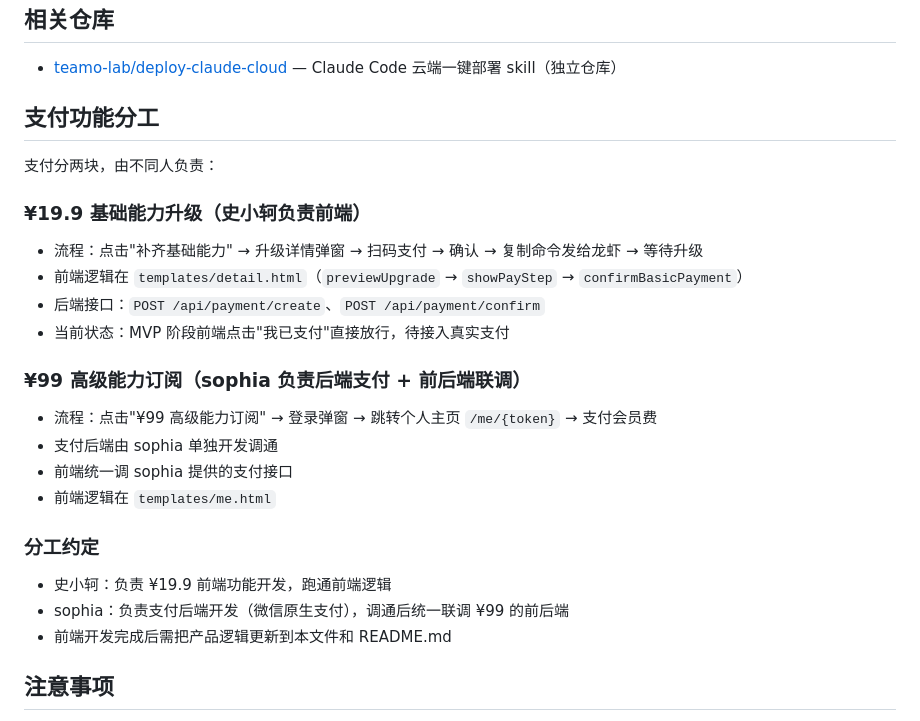
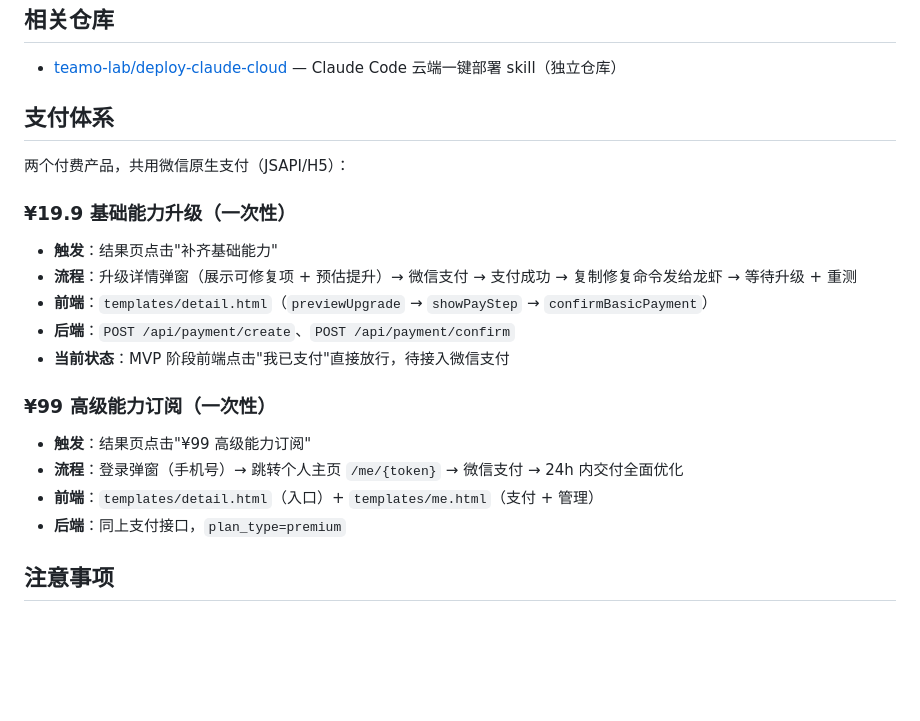
Before and after one commit to teamo-lab/clawschool, a Markdown page: CLAUDE.md, the part around the change. GitHub-like rendering; blank space fills up the shorter version.

Commit message:
docs: 支付体系产品定义（去掉分工，只留产品逻辑）
Co-Authored-By: Claude Opus 4.6 <noreply@anthropic.com>

```diff
--- a/CLAUDE.md
+++ b/CLAUDE.md
@@ -47,26 +47,22 @@
 
 - [teamo-lab/deploy-claude-cloud](https://github.com/teamo-lab/deploy-claude-cloud) — Claude Code 云端一键部署 skill（独立仓库）
 
-## 支付功能分工
+## 支付体系
 
-支付分两块，由不同人负责：
+两个付费产品，共用微信原生支付（JSAPI/H5）：
 
-### ¥19.9 基础能力升级（史小轲负责前端）
-- 流程：点击"补齐基础能力" → 升级详情弹窗 → 扫码支付 → 确认 → 复制命令发给龙虾 → 等待升级
-- 前端逻辑在 `templates/detail.html`（`previewUpgrade` → `showPayStep` → `confirmBasicPayment`）
-- 后端接口：`POST /api/payment/create`、`POST /api/payment/confirm`
-- 当前状态：MVP 阶段前端点击"我已支付"直接放行，待接入真实支付
+### ¥19.9 基础能力升级（一次性）
+- **触发**：结果页点击"补齐基础能力"
+- **流程**：升级详情弹窗（展示可修复项 + 预估提升）→ 微信支付 → 支付成功 → 复制修复命令发给龙虾 → 等待升级 + 重测
+- **前端**：`templates/detail.html`（`previewUpgrade` → `showPayStep` → `confirmBasicPayment`）
+- **后端**：`POST /api/payment/create`、`POST /api/payment/confirm`
+- **当前状态**：MVP 阶段前端点击"我已支付"直接放行，待接入微信支付
 
-### ¥99 高级能力订阅（sophia 负责后端支付 + 前后端联调）
-- 流程：点击"¥99 高级能力订阅" → 登录弹窗 → 跳转个人主页 `/me/{token}` → 支付会员费
-- 支付后端由 sophia 单独开发调通
-- 前端统一调 sophia 提供的支付接口
-- 前端逻辑在 `templates/me.html`
-
-### 分工约定
-- 史小轲：负责 ¥19.9 前端功能开发，跑通前端逻辑
-- sophia：负责支付后端开发（微信原生支付），调通后统一联调 ¥99 的前后端
-- 前端开发完成后需把产品逻辑更新到本文件和 README.md
+### ¥99 高级能力订阅（一次性）
+- **触发**：结果页点击"¥99 高级能力订阅"
+- **流程**：登录弹窗（手机号）→ 跳转个人主页 `/me/{token}` → 微信支付 → 24h 内交付全面优化
+- **前端**：`templates/detail.html`（入口）+ `templates/me.html`（支付 + 管理）
+- **后端**：同上支付接口，`plan_type=premium`
 
 ## 注意事项
 
```
Also changed, not shown: README.md (+11 -10 lines).
